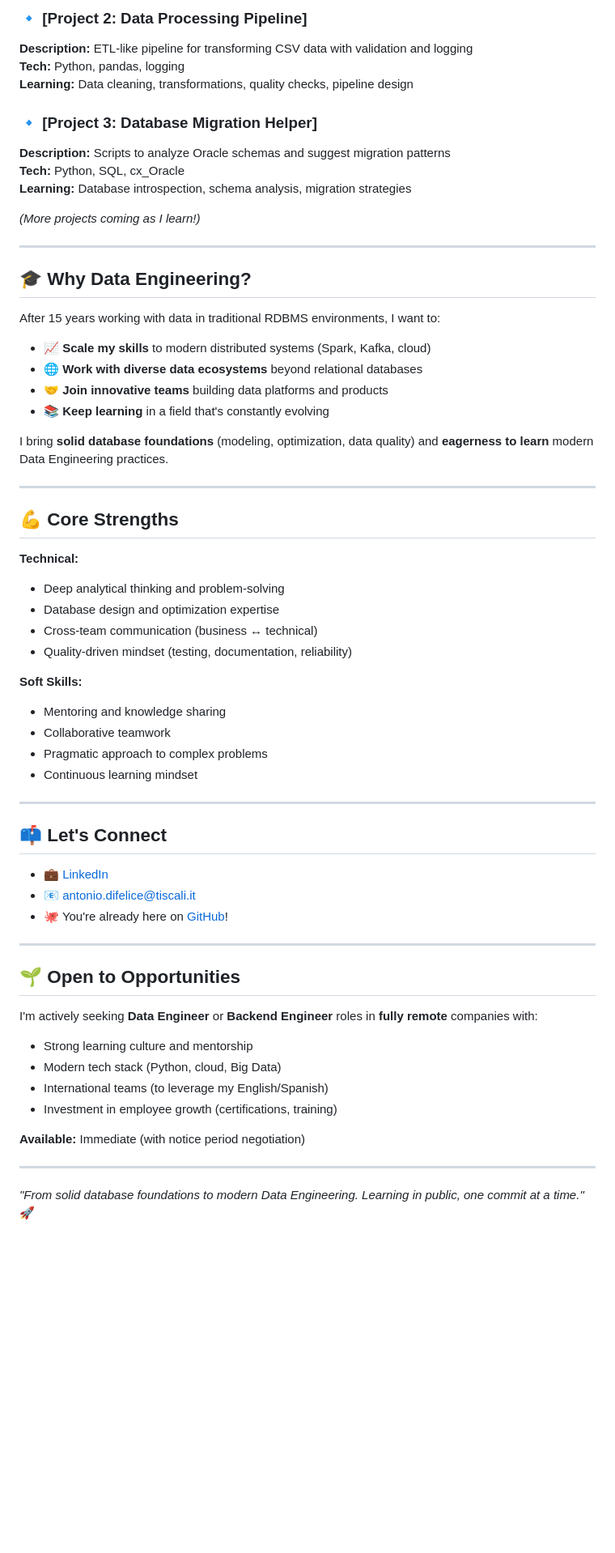
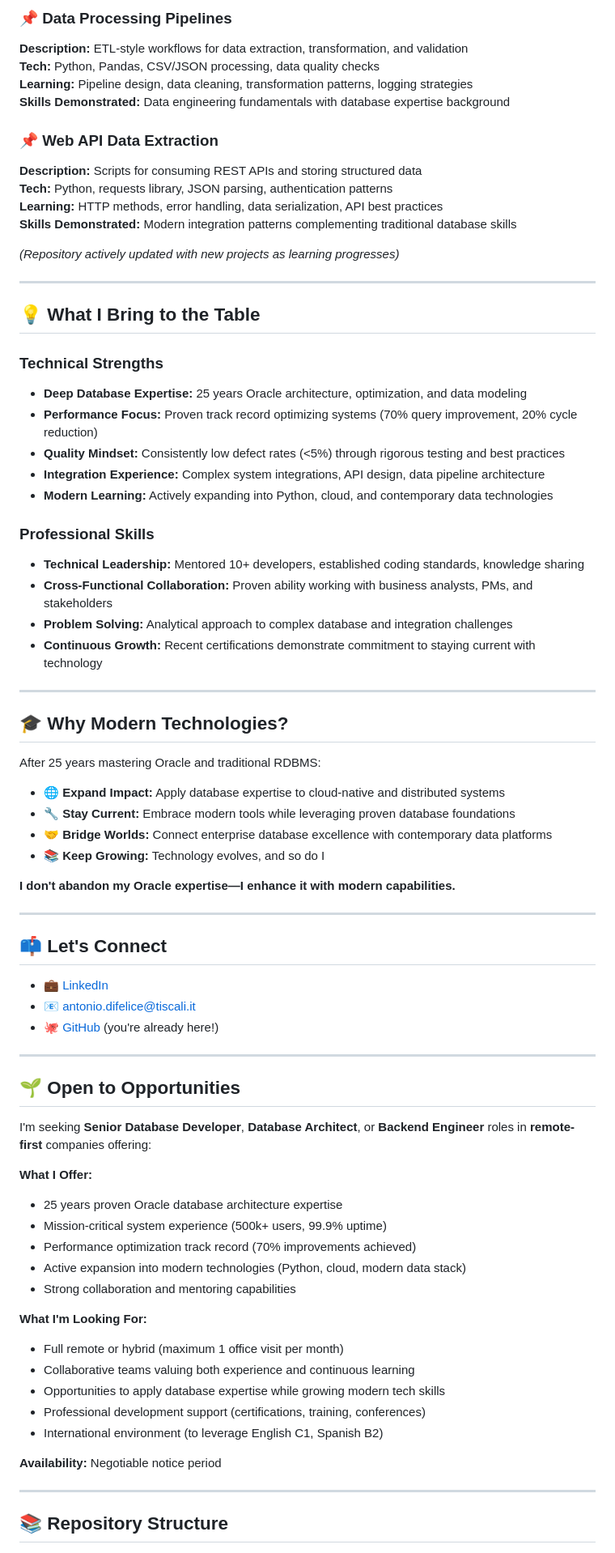
Before and after one commit to Antdfl/LearningPython3, a Markdown page: README.md, the part around one of its changes. Shown at 81% size. GitHub-like rendering; blank space fills up the shorter version.

Commit message:
refactor: update README to reflect current expertise and learning journey

```diff
--- a/README.md
+++ b/README.md
@@ -73,43 +69,46 @@ I share my learning progress on [LinkedIn](https://linkedin.com/in/antonio-c-di-
 
-### 🔹 [Project 2: Data Processing Pipeline]
-**Description:** ETL-like pipeline for transforming CSV data with validation and logging
-**Tech:** Python, pandas, logging
-**Learning:** Data cleaning, transformations, quality checks, pipeline design
+### 📌 Data Processing Pipelines
+**Description:** ETL-style workflows for data extraction, transformation, and validation
+**Tech:** Python, Pandas, CSV/JSON processing, data quality checks
+**Learning:** Pipeline design, data cleaning, transformation patterns, logging strategies
+**Skills Demonstrated:** Data engineering fundamentals with database expertise background
 
-### 🔹 [Project 3: Database Migration Helper]
-**Description:** Scripts to analyze Oracle schemas and suggest migration patterns
-**Tech:** Python, SQL, cx_Oracle
-**Learning:** Database introspection, schema analysis, migration strategies
+### 📌 Web API Data Extraction
+**Description:** Scripts for consuming REST APIs and storing structured data
+**Tech:** Python, requests library, JSON parsing, authentication patterns
+**Learning:** HTTP methods, error handling, data serialization, API best practices
+**Skills Demonstrated:** Modern integration patterns complementing traditional database skills
 
-*(More projects coming as I learn!)*
+*(Repository actively updated with new projects as learning progresses)*
 
 ---
 
-## 🎓 Why Data Engineering?
+## 💡 What I Bring to the Table
 
-After 15 years working with data in traditional RDBMS environments, I want to:
-- 📈 **Scale my skills** to modern distributed systems (Spark, Kafka, cloud)
-- 🌐 **Work with diverse data ecosystems** beyond relational databases
-- 🤝 **Join innovative teams** building data platforms and products
-- 📚 **Keep learning** in a field that's constantly evolving
+### Technical Strengths
+- **Deep Database Expertise:** 25 years Oracle architecture, optimization, and data modeling
+- **Performance Focus:** Proven track record optimizing systems (70% query improvement, 20% cycle reduction)
+- **Quality Mindset:** Consistently low defect rates (<5%) through rigorous testing and best practices
+- **Integration Experience:** Complex system integrations, API design, data pipeline architecture
+- **Modern Learning:** Actively expanding into Python, cloud, and contemporary data technologies
 
-I bring **solid database foundations** (modeling, optimization, data quality) and **eagerness to learn** modern Data Engineering practices.
+### Professional Skills
+- **Technical Leadership:** Mentored 10+ developers, established coding standards, knowledge sharing
+- **Cross-Functional Collaboration:** Proven ability working with business analysts, PMs, and stakeholders
+- **Problem Solving:** Analytical approach to complex database and integration challenges
+- **Continuous Growth:** Recent certifications demonstrate commitment to staying current with technology
 
 ---
 
-## 💪 Core Strengths
+## 🎓 Why Modern Technologies?
 
-**Technical:**
-- Deep analytical thinking and problem-solving
-- Database design and optimization expertise
-- Cross-team communication (business ↔ technical)
-- Quality-driven mindset (testing, documentation, reliability)
+After 25 years mastering Oracle and traditional RDBMS:
+- 🌐 **Expand Impact:** Apply database expertise to cloud-native and distributed systems
+- 🔧 **Stay Current:** Embrace modern tools while leveraging proven database foundations
+- 🤝 **Bridge Worlds:** Connect enterprise database excellence with contemporary data platforms
+- 📚 **Keep Growing:** Technology evolves, and so do I
 
-**Soft Skills:**
-- Mentoring and knowledge sharing
-- Collaborative teamwork
-- Pragmatic approach to complex problems
-- Continuous learning mindset
+**I don't abandon my Oracle expertise—I enhance it with modern capabilities.**
 
 ---
 
@@ -117,21 +116,31 @@ I bring **solid database foundations** (modeling, optimization, data quality) an
 
 - 💼 [LinkedIn](https://linkedin.com/in/antonio-c-di-felice)
 - 📧 antonio.difelice@tiscali.it
-- 🐙 You're already here on [GitHub](https://github.com/Antdfl)!
+- 🐙 [GitHub](https://github.com/Antdfl) (you're already here!)
 
 ---
 
 ## 🌱 Open to Opportunities
 
-I'm actively seeking **Data Engineer** or **Backend Engineer** roles in **fully remote** companies with:
-- Strong learning culture and mentorship
-- Modern tech stack (Python, cloud, Big Data)
-- International teams (to leverage my English/Spanish)
-- Investment in employee growth (certifications, training)
+I'm seeking **Senior Database Developer**, **Database Architect**, or **Backend Engineer** roles in **remote-first** companies offering:
 
-**Available:** Immediate (with notice period negotiation)
+**What I Offer:**
+- 25 years proven Oracle database architecture expertise
+- Mission-critical system experience (500k+ users, 99.9% uptime)
+- Performance optimization track record (70% improvements achieved)
+- Active expansion into modern technologies (Python, cloud, modern data stack)
+- Strong collaboration and mentoring capabilities
+
+**What I'm Looking For:**
+- Full remote or hybrid (maximum 1 office visit per month)
+- Collaborative teams valuing both experience and continuous learning
+- Opportunities to apply database expertise while growing modern tech skills
+- Professional development support (certifications, training, conferences)
+- International environment (to leverage English C1, Spanish B2)
+
+**Availability:** Negotiable notice period
 
 ---
 
-*"From solid database foundations to modern Data Engineering. Learning in public, one commit at a time."* 🚀
+## 📚 Repository Structure
 
```
Also changed, not shown: other parts of README.md (+68 -52 lines).
